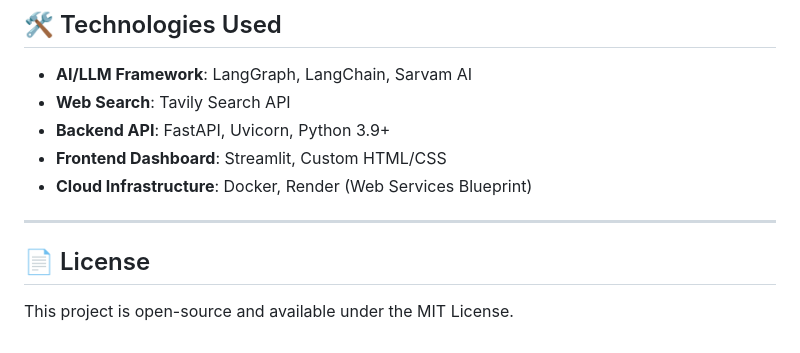
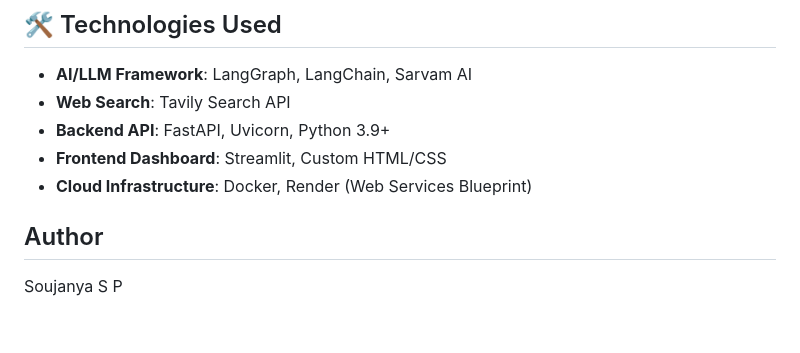
Before and after one commit to Soujuhegde/AI-Research-and-Report-Generation-Agent, a Markdown page: README.md, the part around one of its changes. Drawn GitHub-style.

Commit message:
Update README to remove license and add author
Removed license section and added author information.

```diff
--- a/README.md
+++ b/README.md
@@ -106,8 +105,5 @@ This project is completely ready to be deployed to Render for free using the inc
 - **Frontend Dashboard**: Streamlit, Custom HTML/CSS
 - **Cloud Infrastructure**: Docker, Render (Web Services Blueprint)
 
----
-
-## 📄 License
-
-This project is open-source and available under the MIT License.
+## Author
+Soujanya S P
```
Also changed, not shown: other parts of README.md (+0 -1 lines).
